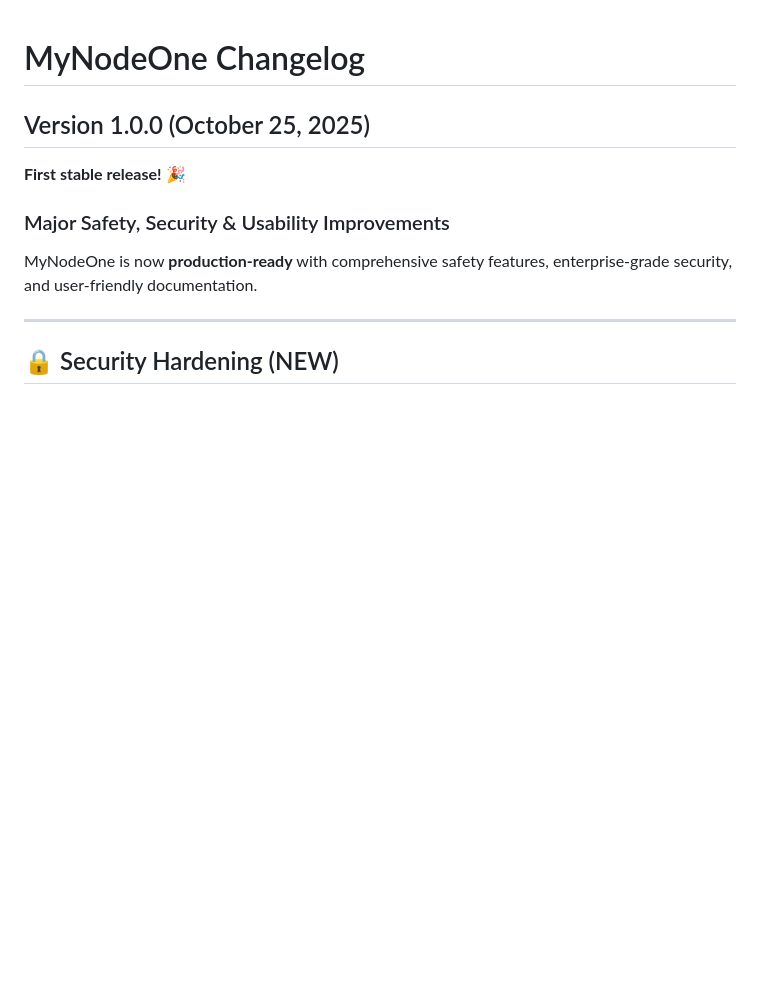
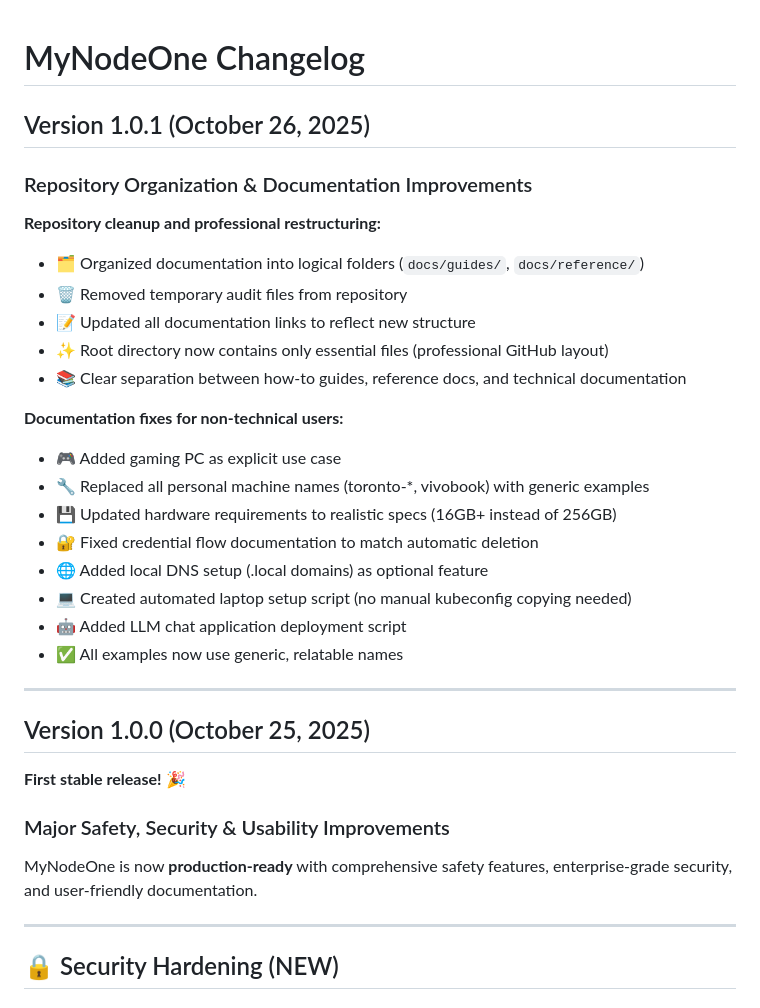
Before and after one commit to vinsac/MyNodeOne, a Markdown page: CHANGELOG.md, the part around the change. GitHub-like rendering; blank space fills up the shorter version.

```diff
--- a/CHANGELOG.md
+++ b/CHANGELOG.md
@@ -1,4 +1,27 @@
 # MyNodeOne Changelog
+
+## Version 1.0.1 (October 26, 2025)
+
+### Repository Organization & Documentation Improvements
+
+**Repository cleanup and professional restructuring:**
+- 🗂️ Organized documentation into logical folders (`docs/guides/`, `docs/reference/`)
+- 🗑️ Removed temporary audit files from repository
+- 📝 Updated all documentation links to reflect new structure
+- ✨ Root directory now contains only essential files (professional GitHub layout)
+- 📚 Clear separation between how-to guides, reference docs, and technical documentation
+
+**Documentation fixes for non-technical users:**
+- 🎮 Added gaming PC as explicit use case
+- 🔧 Replaced all personal machine names (toronto-*, vivobook) with generic examples
+- 💾 Updated hardware requirements to realistic specs (16GB+ instead of 256GB)
+- 🔐 Fixed credential flow documentation to match automatic deletion
+- 🌐 Added local DNS setup (.local domains) as optional feature
+- 💻 Created automated laptop setup script (no manual kubeconfig copying needed)
+- 🤖 Added LLM chat application deployment script
+- ✅ All examples now use generic, relatable names
+
+---
 
 ## Version 1.0.0 (October 25, 2025)
 
```
Also changed, not shown: REORGANIZATION_SUMMARY.md (deleted, +0 -244 lines).
